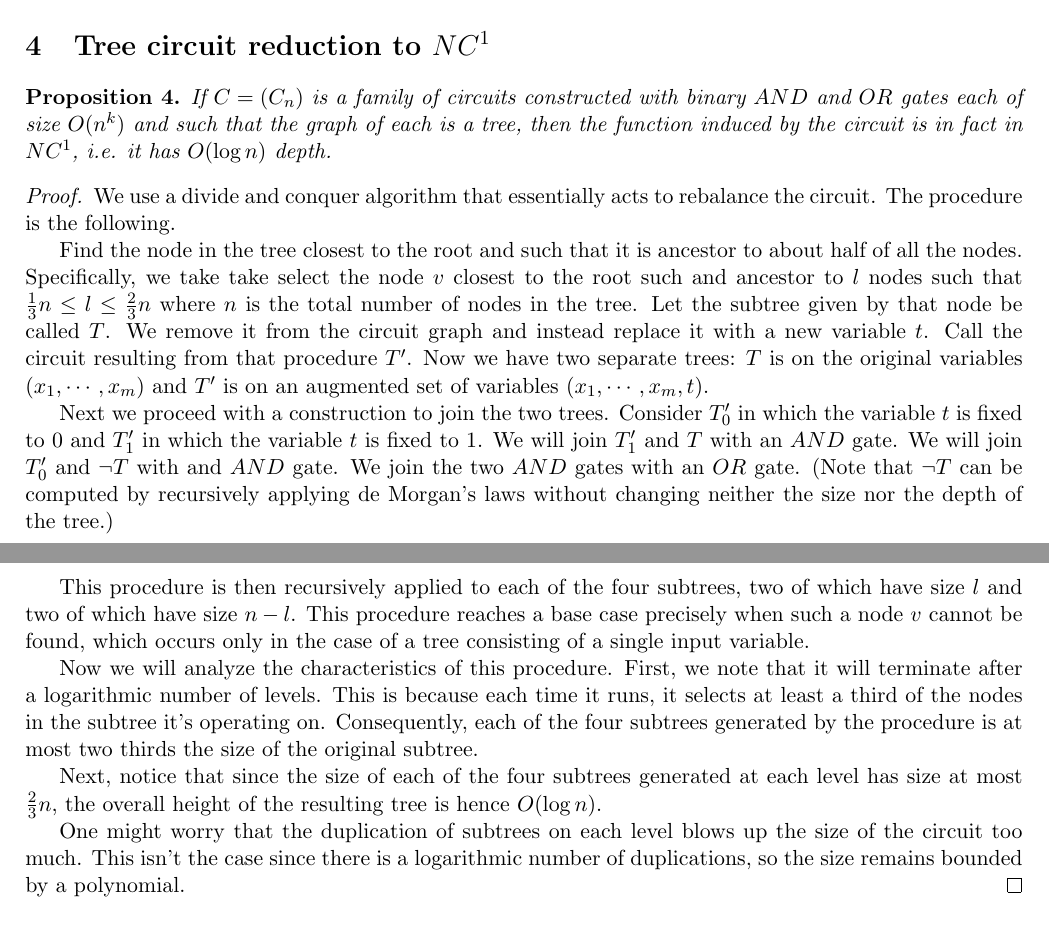
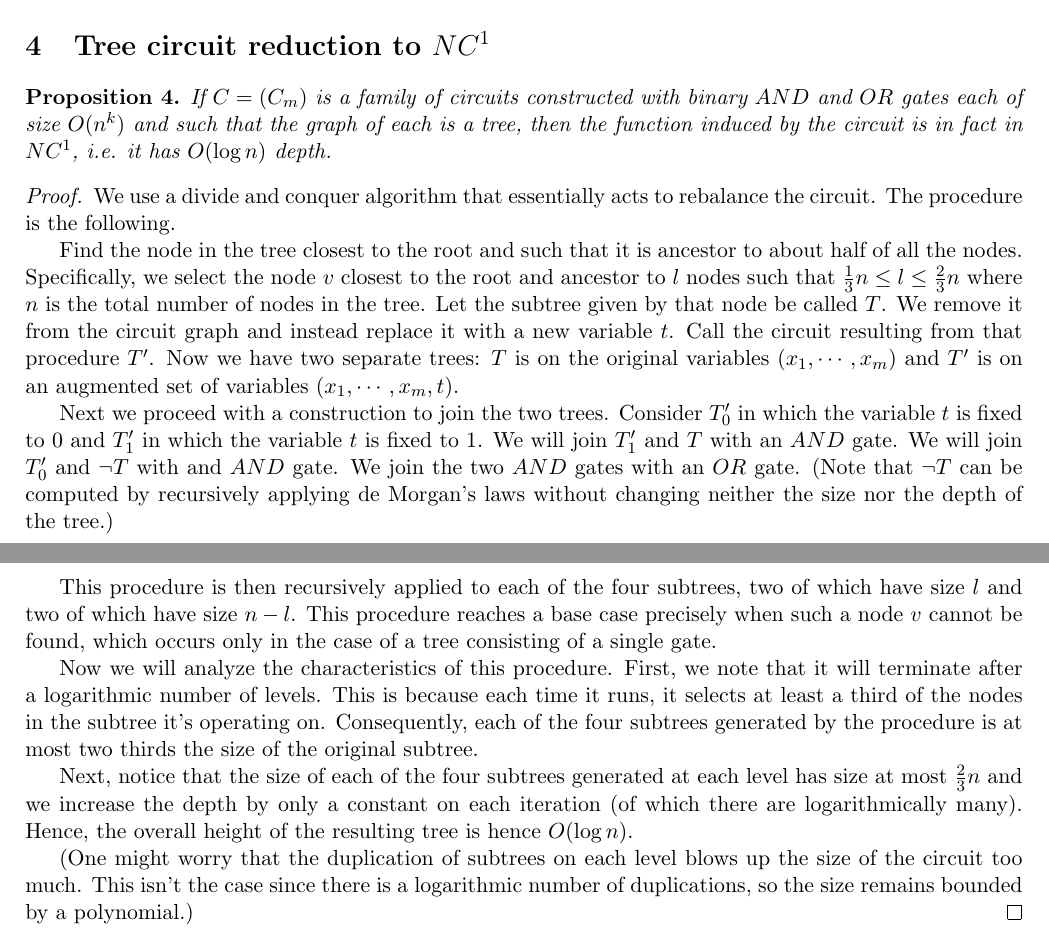
Before and after one commit to raytimbadev/school, a LaTeX problem sheet (comp-531/assignments/2/writeup.tex): two parts of pages 3 and 4 of 4, joined at a grey line, cut so that both start at the same text. Compiled offline with pdfLaTeX.

Commit message:
comp 531 assignment 2: corrections

```diff
--- a/comp-531/assignments/2/writeup.tex
+++ b/comp-531/assignments/2/writeup.tex
@@ -213,7 +213,7 @@ This concludes the construction.
 \section{Tree circuit reduction to $NC^1$}
 
 \begin{proposition}
-    If $C = (C_n)$ is a family of circuits constructed with binary $AND$ and
+    If $C = (C_m)$ is a family of circuits constructed with binary $AND$ and
     $OR$ gates each of size $O(n^k)$ and such that the graph of each is a tree,
     then the function induced by the circuit is in fact in $NC^1$, i.e. it has
     $O(\log n)$ depth.
@@ -224,14 +224,14 @@ This concludes the construction.
     the circuit. The procedure is the following.
 
     Find the node in the tree closest to the root and such that it is ancestor
-    to about half of all the nodes. Specifically, we take take select the node
-    $v$ closest to the root such and ancestor to $l$ nodes such that
-    $\frac{1}{3}n \leq l \leq \frac{2}{3}n$ where $n$ is the total number of
-    nodes in the tree. Let the subtree given by that node be called $T$. We
-    remove it from the circuit graph and instead replace it with a new variable
-    $t$. Call the circuit resulting from that procedure $T^\prime$. Now we have
-    two separate trees: $T$ is on the original variables $(x_1, \cdots, x_m)$
-    and $T^\prime$ is on an augmented set of variables $(x_1, \cdots, x_m, t)$.
+    to about half of all the nodes. Specifically, we select the node $v$
+    closest to the root and ancestor to $l$ nodes such that $\frac{1}{3}n \leq
+    l \leq \frac{2}{3}n$ where $n$ is the total number of nodes in the tree.
+    Let the subtree given by that node be called $T$. We remove it from the
+    circuit graph and instead replace it with a new variable $t$. Call the
+    circuit resulting from that procedure $T^\prime$. Now we have two separate
+    trees: $T$ is on the original variables $(x_1, \cdots, x_m)$ and $T^\prime$
+    is on an augmented set of variables $(x_1, \cdots, x_m, t)$.
 
     Next we proceed with a construction to join the two trees. Consider
     $T_0^\prime$ in which the variable $t$ is fixed to $0$ and $T_1^\prime$ in
@@ -244,8 +244,7 @@ This concludes the construction.
     This procedure is then recursively applied to each of the four subtrees,
     two of which have size $l$ and two of which have size $n - l$. This
     procedure reaches a base case precisely when such a node $v$ cannot be
-    found, which occurs only in the case of a tree consisting of a single input
-    variable.
+    found, which occurs only in the case of a tree consisting of a single gate.
 
     Now we will analyze the characteristics of this procedure. First, we note
     that it will terminate after a logarithmic number of levels. This is
@@ -254,14 +253,15 @@ This concludes the construction.
     generated by the procedure is at most two thirds the size of the original
     subtree.
 
-    Next, notice that since the size of each of the four subtrees generated at
-    each level has size at most $\frac{2}{3}n$, the overall height of the
-    resulting tree is hence $O(\log n)$.
+    Next, notice that the size of each of the four subtrees generated at each
+    level has size at most $\frac{2}{3}n$ and we increase the depth by only a
+    constant on each iteration (of which there are logarithmically many).
+    Hence, the overall height of the resulting tree is hence $O(\log n)$.
 
-    One might worry that the duplication of subtrees on each level blows up the
-    size of the circuit too much. This isn't the case since there is a
+    (One might worry that the duplication of subtrees on each level blows up
+    the size of the circuit too much. This isn't the case since there is a
     logarithmic number of duplications, so the size remains bounded by a
-    polynomial.
+    polynomial.)
 \end{proof}
 
 \end{document}
```
